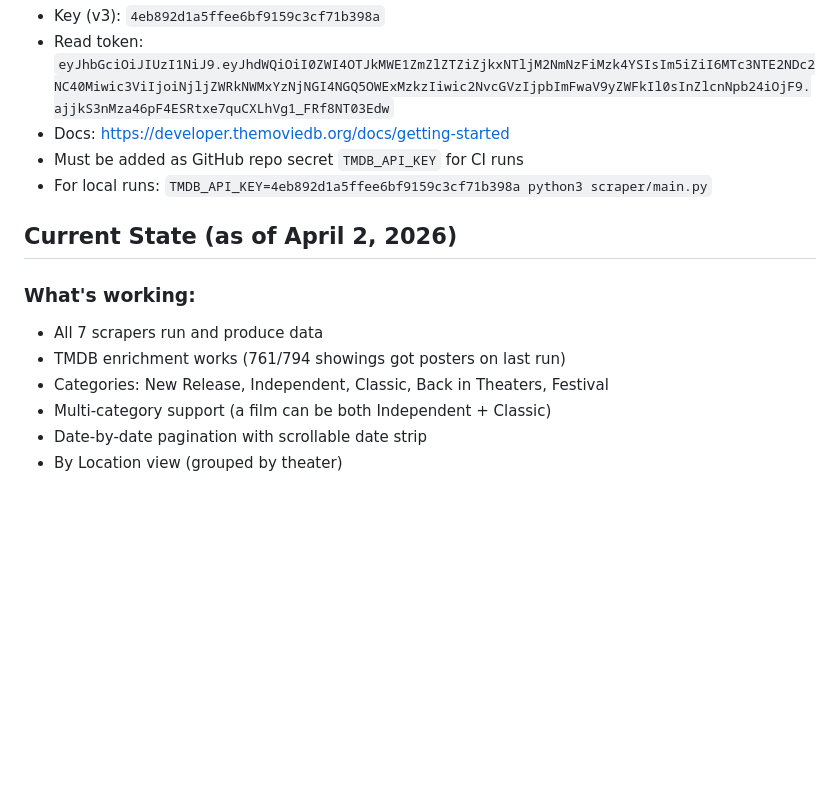
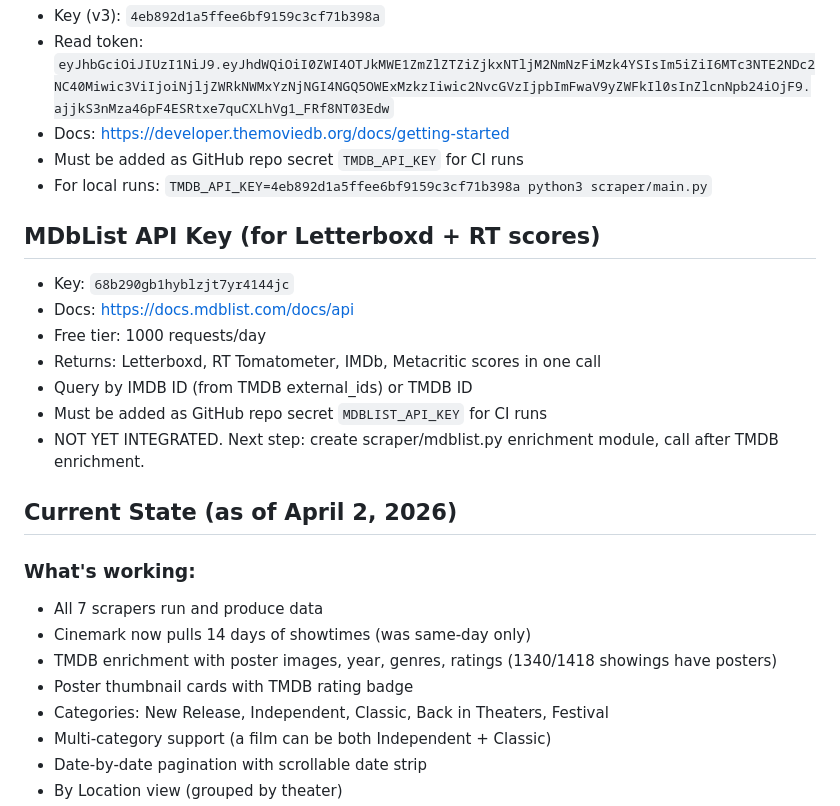
Before and after one commit to jennmwu/films-around-boulder, a Markdown page: CLAUDE.md, the part around the change. GitHub-like rendering; blank space fills up the shorter version.

Commit message:
Update CLAUDE.md with MDbList key and current state

```diff
--- a/CLAUDE.md
+++ b/CLAUDE.md
@@ -41,11 +41,22 @@ scraper/        <- Python scrapers
 - Must be added as GitHub repo secret `TMDB_API_KEY` for CI runs
 - For local runs: `TMDB_API_KEY=4eb892d1a5ffee6bf9159c3cf71b398a python3 scraper/main.py`
 
+## MDbList API Key (for Letterboxd + RT scores)
+- Key: `68b290gb1hyblzjt7yr4144jc`
+- Docs: https://docs.mdblist.com/docs/api
+- Free tier: 1000 requests/day
+- Returns: Letterboxd, RT Tomatometer, IMDb, Metacritic scores in one call
+- Query by IMDB ID (from TMDB external_ids) or TMDB ID
+- Must be added as GitHub repo secret `MDBLIST_API_KEY` for CI runs
+- NOT YET INTEGRATED. Next step: create scraper/mdblist.py enrichment module, call after TMDB enrichment.
+
 ## Current State (as of April 2, 2026)
 
 ### What's working:
 - All 7 scrapers run and produce data
-- TMDB enrichment works (761/794 showings got posters on last run)
+- Cinemark now pulls 14 days of showtimes (was same-day only)
+- TMDB enrichment with poster images, year, genres, ratings (1340/1418 showings have posters)
+- Poster thumbnail cards with TMDB rating badge
 - Categories: New Release, Independent, Classic, Back in Theaters, Festival
 - Multi-category support (a film can be both Independent + Classic)
 - Date-by-date pagination with scrollable date strip
```
